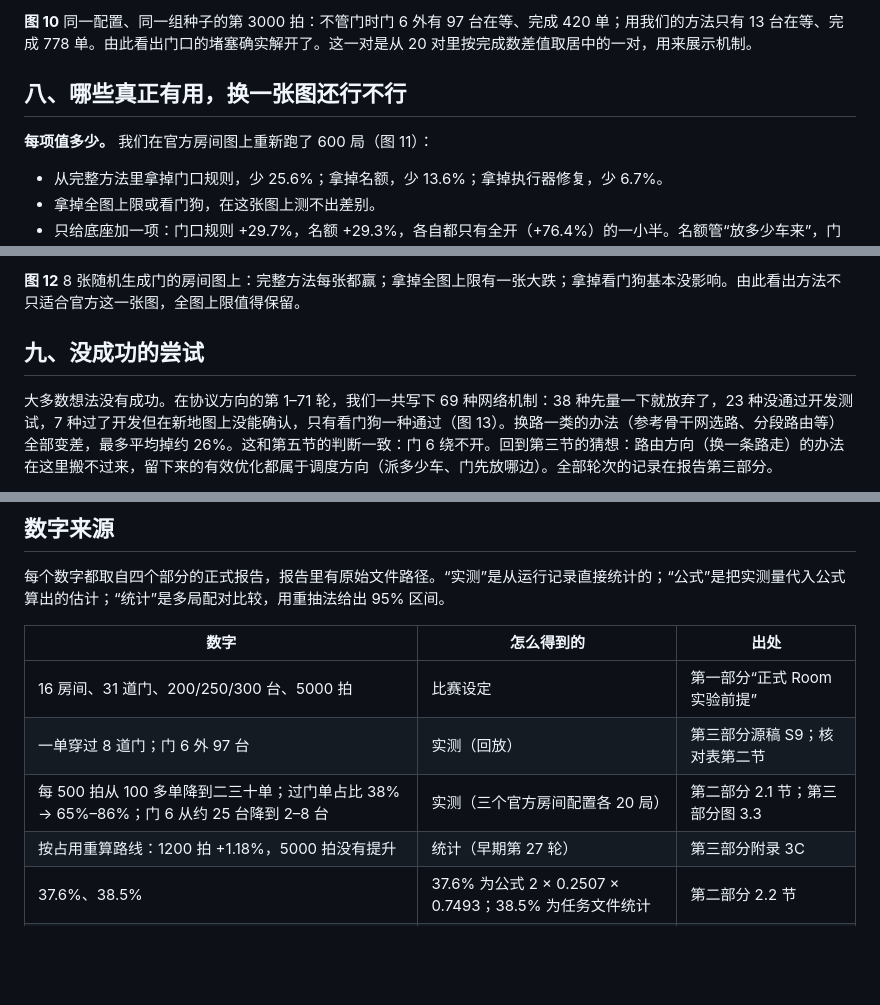
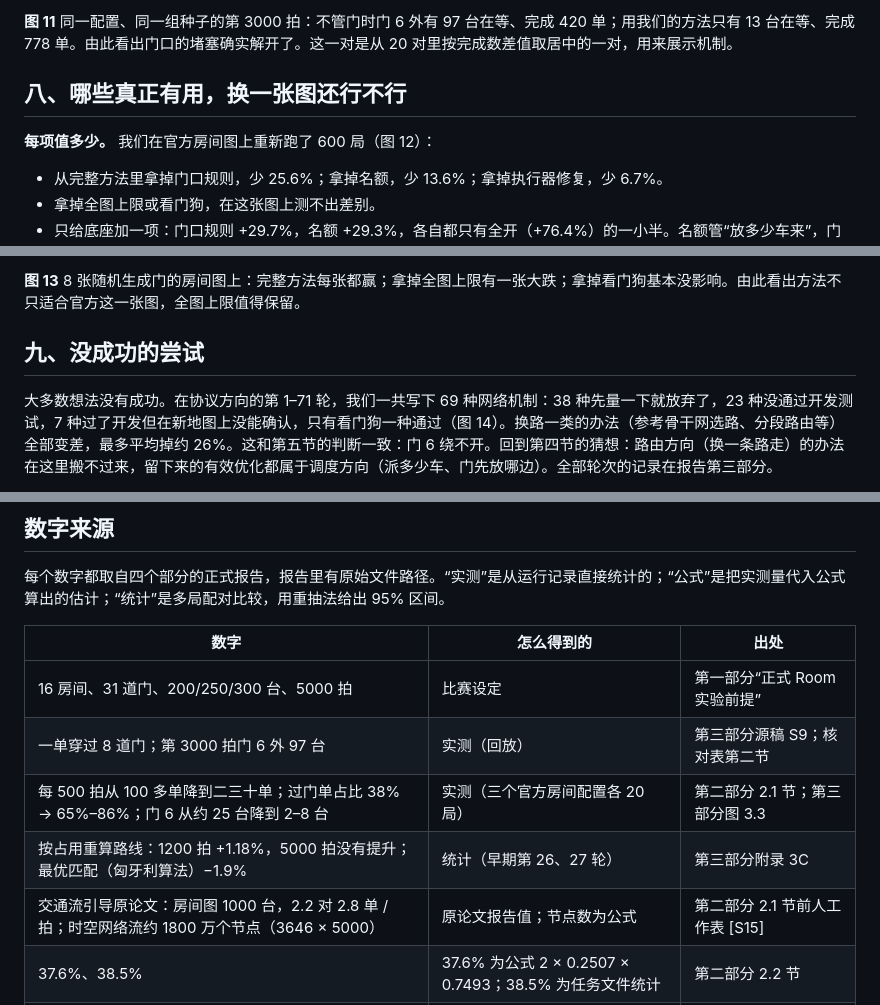
Before and after one commit to Kent0067826/SEEM5910-Final-Presentation-and-Report, a Markdown page: figures/brief/全文简明版_源稿.md, 3 parts joined by grey strips. Drawn GitHub-style; blank space fills up the shorter version.

```diff
--- a/figures/brief/全文简明版_源稿.md
+++ b/figures/brief/全文简明版_源稿.md
@@ -168,9 +195,9 @@
 
-**图 10** 同一配置、同一组种子的第 3000 拍：不管门时门 6 外有 97 台在等、完成 420 单；用我们的方法只有 13 台在等、完成 778 单。由此看出门口的堵塞确实解开了。这一对是从 20 对里按完成数差值取居中的一对，用来展示机制。
+**图 11** 同一配置、同一组种子的第 3000 拍：不管门时门 6 外有 97 台在等、完成 420 单；用我们的方法只有 13 台在等、完成 778 单。由此看出门口的堵塞确实解开了。这一对是从 20 对里按完成数差值取居中的一对，用来展示机制。
 
 ## 八、哪些真正有用，换一张图还行不行
 
-**每项值多少。** 我们在官方房间图上重新跑了 600 局（图 11）：
+**每项值多少。** 我们在官方房间图上重新跑了 600 局（图 12）：
 
 - 从完整方法里拿掉门口规则，少 25.6%；拿掉名额，少 13.6%；拿掉执行器修复，少 6.7%。
 - 拿掉全图上限或看门狗，在这张图上测不出差别。
@@ -190,7 +217,7 @@
 
-**图 12** 8 张随机生成门的房间图上：完整方法每张都赢；拿掉全图上限有一张大跌；拿掉看门狗基本没影响。由此看出方法不只适合官方这一张图，全图上限值得保留。
+**图 13** 8 张随机生成门的房间图上：完整方法每张都赢；拿掉全图上限有一张大跌；拿掉看门狗基本没影响。由此看出方法不只适合官方这一张图，全图上限值得保留。
 
 ## 九、没成功的尝试
 
-大多数想法没有成功。在协议方向的第 1–71 轮，我们一共写下 69 种网络机制：38 种先量一下就放弃了，23 种没通过开发测试，7 种过了开发但在新地图上没能确认，只有看门狗一种通过（图 13）。换路一类的办法（参考骨干网选路、分段路由等）全部变差，最多平均掉约 26%。这和第五节的判断一致：门 6 绕不开。回到第三节的猜想：路由方向（换一条路走）的办法在这里搬不过来，留下来的有效优化都属于调度方向（派多少车、门先放哪边）。全部轮次的记录在报告第三部分。
+大多数想法没有成功。在协议方向的第 1–71 轮，我们一共写下 69 种网络机制：38 种先量一下就放弃了，23 种没通过开发测试，7 种过了开发但在新地图上没能确认，只有看门狗一种通过（图 14）。换路一类的办法（参考骨干网选路、分段路由等）全部变差，最多平均掉约 26%。这和第五节的判断一致：门 6 绕不开。回到第四节的猜想：路由方向（换一条路走）的办法在这里搬不过来，留下来的有效优化都属于调度方向（派多少车、门先放哪边）。全部轮次的记录在报告第三部分。
 
@@ -223,9 +250,10 @@
 | 数字 | 怎么得到的 | 出处 |
 |---|---|---|
 | 16 房间、31 道门、200/250/300 台、5000 拍 | 比赛设定 | 第一部分“正式 Room 实验前提” |
-| 一单穿过 8 道门；门 6 外 97 台 | 实测（回放） | 第三部分源稿 S9；核对表第二节 |
+| 一单穿过 8 道门；第 3000 拍门 6 外 97 台 | 实测（回放） | 第三部分源稿 S9；核对表第二节 |
 | 每 500 拍从 100 多单降到二三十单；过门单占比 38% → 65%–86%；门 6 从约 25 台降到 2–8 台 | 实测（三个官方房间配置各 20 局） | 第二部分 2.1 节；第三部分图 3.3 |
-| 按占用重算路线：1200 拍 +1.18%，5000 拍没有提升 | 统计（早期第 27 轮） | 第三部分附录 3C |
+| 按占用重算路线：1200 拍 +1.18%，5000 拍没有提升；最优匹配（匈牙利算法）−1.9% | 统计（早期第 26、27 轮） | 第三部分附录 3C |
+| 交通流引导原论文：房间图 1000 台，2.2 对 2.8 单 / 拍；时空网络流约 1800 万个节点（3646 × 5000） | 原论文报告值；节点数为公式 | 第二部分 2.1 节前人工作表 [S15] |
 | 37.6%、38.5% | 37.6% 为公式 2 × 0.2507 × 0.7493；38.5% 为任务文件统计 | 第二部分 2.2 节 |
 | 26 台 / 500 拍；69 单 | 26 为实测；69 为公式 26 ÷ 0.376，线性规划复算为 69.2 | 第二部分 优化一 |
 | 名额 15、10；放慢 2.23；在途 59 → 211、约 25 | 名额为公式；其余为实测 | 第二部分 优化二；第三部分源稿 R2、S7 |
```
Also changed, not shown: other parts of figures/brief/全文简明版_源稿.md (+90 -63 lines), figures/brief/版本记录.md (+1 -0 lines), figures/brief/b01_background.png (added), figures/brief/b03_jam.png (added), 2 other files.
